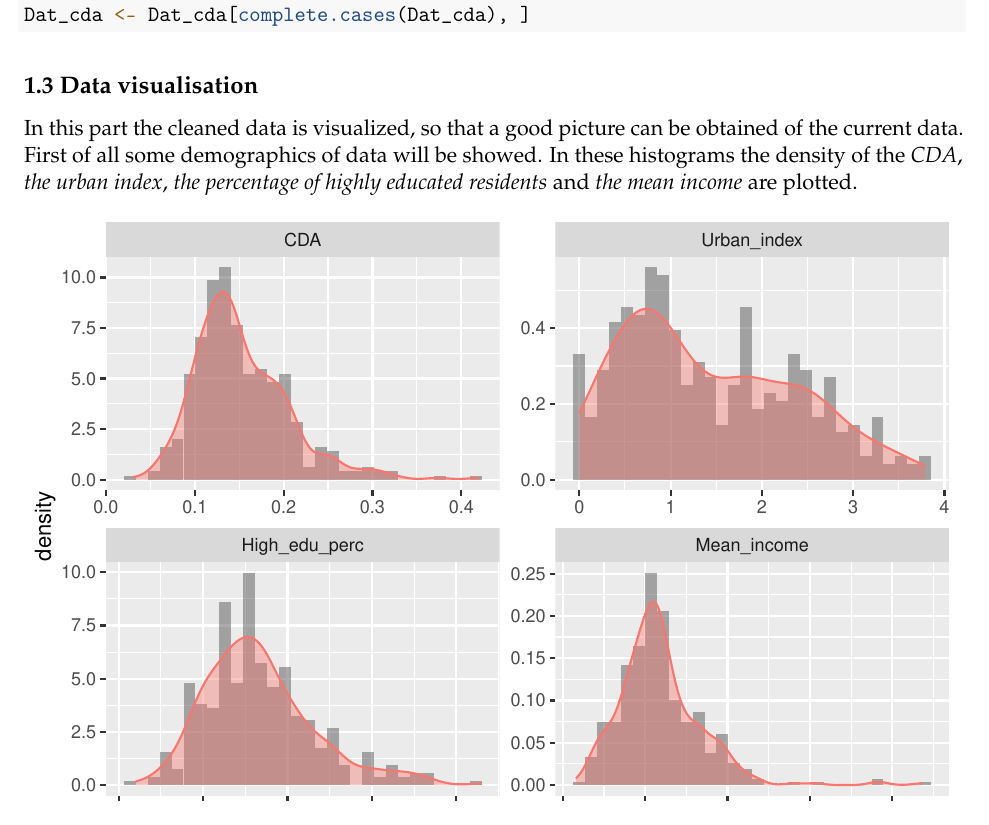
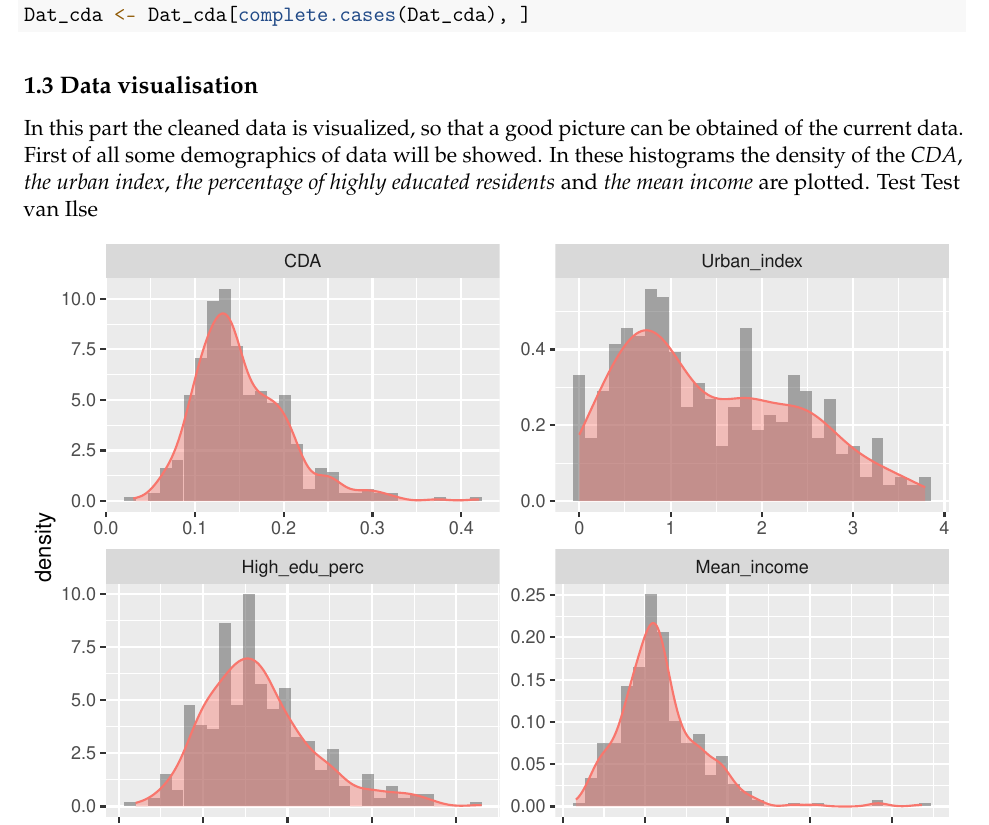
Before and after one commit to HelloFloor/CaseStudyLineair2018, an R Markdown document (Report.rmd): part of page 2 of 8, cut so that both start at the same text. Rendered offline with R 4.5, knitr and Pandoc, then LaTeX, with nearby package versions.

Commit message:
Test van ilse

````diff
--- a/Report.rmd
+++ b/Report.rmd
@@ -76,6 +76,7 @@ Dat_cda <- Dat_cda[complete.cases(Dat_cda),]
 ```
 ## 1.3 Data visualisation
 In this part the cleaned data is visualized, so that a good picture can be obtained of the current data. First of all some demographics of data will be showed. In these histograms the density of the *CDA*, *the urban index*, *the percentage of highly educated residents* and *the mean income* are plotted.
+Test Test van Ilse
 ```{r demographics_data, echo=FALSE, warning=FALSE,message=FALSE,error=FALSE}
 #### Demographics of data ####
 
````
